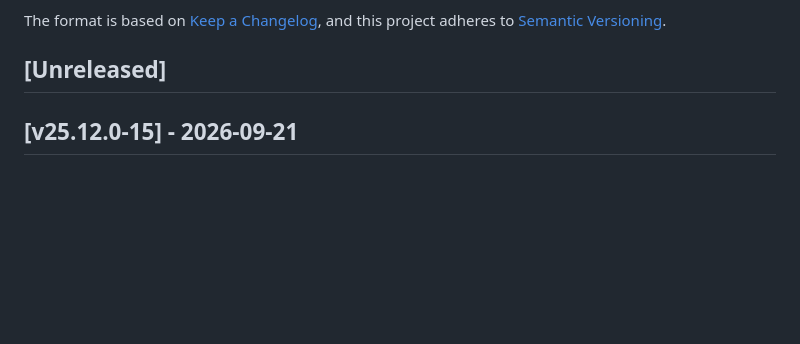
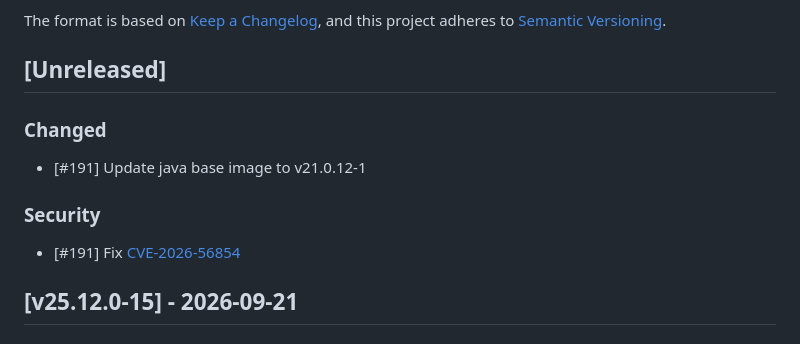
Before and after one commit to cloudogu/sonar, a Markdown page: CHANGELOG.md, the part around the change. GitHub-like rendering; blank space fills up the shorter version.

Commit message:
#191 Update changelog

```diff
--- a/CHANGELOG.md
+++ b/CHANGELOG.md
@@ -6,6 +6,11 @@ The format is based on [Keep a Changelog](https://keepachangelog.com/en/1.1.0/),
 and this project adheres to [Semantic Versioning](https://semver.org/spec/v2.0.0.html).
 
 ## [Unreleased]
+### Changed
+- [#191] Update java base image to v21.0.12-1
+
+### Security
+- [#191] Fix [CVE-2026-56854](https://avd.aquasec.com/nvd/2026/cve-2026-56854/)
 
 ## [v25.12.0-15] - 2026-09-21
 ### Fixed
```
Also changed, not shown: docs/gui/release_notes_de.md (+2 -0 lines), docs/gui/release_notes_en.md (+2 -0 lines).
